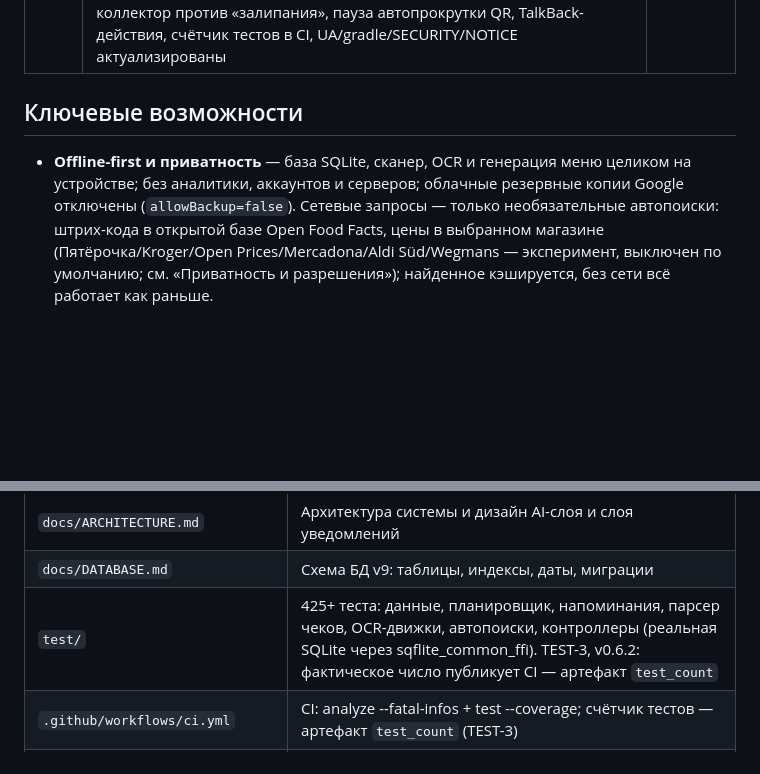
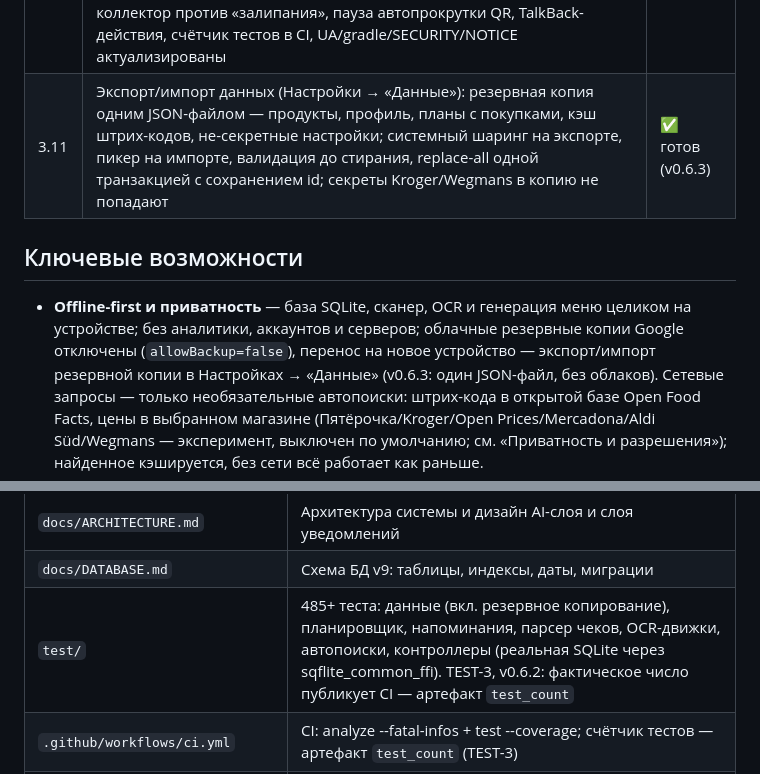
Before and after one commit to RVMXL/SmartFridge-Chef, a Markdown page: README.md, 2 parts joined by grey strips. Drawn GitHub-style; blank space fills up the shorter version.

Commit message:
docs: README — строка 3.11 (экспорт/импорт, v0.6.3), счётчик тестов 485+, перенос данных в блоке приватности

```diff
--- a/README.md
+++ b/README.md
@@ -41,12 +41,15 @@
 | 3.8 | Аудит 2026-10-28 (91 находка, волна 1 — 13 P2): CI на push (actionlint), защита базы при откате версии, per-ABI APK, пулы столов 4/12/13/14 и 13 новых безмолочных завтраков (554 рецепта), предупреждения о вырожденных слотах, аллергены ЕС 14/14 (ракообразные и моллюски раздельно, 25 чипов), SQLite вместо prefs для индекса цен, UTC-fallback будильников, переиспользуемый HTTP-клиент, честная маркировка OCR (латиница) | ✅ готов (v0.6.0) |
 | 3.9 | Волна 2 аудита (40 P3): фирменная иконка (adaptive Android + iOS), таймаут обрывает зависшие запросы, ключи Kroger/Wegmans в Keystore/Keychain, ключ Wegmans в заголовке, частичная сборка Mercadona с прогрессом и отменой, валидация QR-приёма, границы слов стоп-слов чека, IndexedStack, валюта в карточке (схема v9), ARB для единиц и ошибок, дисклеймер, флаг неофициальных источников, сброс deviceId, генераторы рецептов в репо, проверка версии в CI | ✅ готов (v0.6.1) |
 | 3.10 | Волна 3 аудита (38 P4) + русский OCR (OCR-1): Tesseract (tessdata_fast rus) как второй движок с автовыбором, валюта/количество/целые цены в парсере чека, детерминированный джиттер планера, живое звено LocalLlmPlanner, границы слов в dislikes, has_fish у ракообразных, гонка открытия БД, created_at профиля, пагинация истории планов, валидация path в URL, Wegmans promo→oldPrice, Aldi тысячи евро, маскировка ключа Wegmans, granted-права пушей, ISO-дата и resync пушей, QR-коллектор против «залипания», пауза автопрокрутки QR, TalkBack-действия, счётчик тестов в CI, UA/gradle/SECURITY/NOTICE актуализированы | ✅ готов (v0.6.2) |
+| 3.11 | Экспорт/импорт данных (Настройки → «Данные»): резервная копия одним JSON-файлом — продукты, профиль, планы с покупками, кэш штрих-кодов, не-секретные настройки; системный шаринг на экспорте, пикер на импорте, валидация до стирания, replace-all одной транзакцией с сохранением id; секреты Kroger/Wegmans в копию не попадают | ✅ готов (v0.6.3) |
 
 ## Ключевые возможности
 
 * **Offline-first и приватность** — база SQLite, сканер, OCR и генерация
   меню целиком на устройстве; без аналитики, аккаунтов и серверов;
-  облачные резервные копии Google отключены (`allowBackup=false`).
+  облачные резервные копии Google отключены (`allowBackup=false`),
+  перенос на новое устройство — экспорт/импорт резервной копии
+  в Настройках → «Данные» (v0.6.3: один JSON-файл, без облаков).
   Сетевые запросы — только необязательные автопоиски: штрих-кода
   в открытой базе Open Food Facts, цены в выбранном магазине
   (Пятёрочка/Kroger/Open Prices/Mercadona/Aldi Süd/Wegmans — эксперимент,
@@ -121,7 +124,7 @@
 | `lib/l10n/` | ARB-источники RU/EN + сгенерированные локализации |
 | `docs/ARCHITECTURE.md` | Архитектура системы и дизайн AI-слоя и слоя уведомлений |
 | `docs/DATABASE.md` | Схема БД v9: таблицы, индексы, даты, миграции |
-| `test/` | 425+ теста: данные, планировщик, напоминания, парсер чеков, OCR-движки, автопоиски, контроллеры (реальная SQLite через sqflite_common_ffi). TEST-3, v0.6.2: фактическое число публикует CI — артефакт `test_count` |
+| `test/` | 485+ теста: данные (вкл. резервное копирование), планировщик, напоминания, парсер чеков, OCR-движки, автопоиски, контроллеры (реальная SQLite через sqflite_common_ffi). TEST-3, v0.6.2: фактическое число публикует CI — артефакт `test_count` |
 | `.github/workflows/ci.yml` | CI: analyze --fatal-infos + test --coverage; счётчик тестов — артефакт `test_count` (TEST-3) |
 | `.github/workflows/release.yml` | Релиз по тегу `v*`: analyze + тесты → три per-ABI APK `SmartFridge-<версия>-<архитектура>.apk` → GitHub Release (пре-релиз) |
 | `.github/workflows/codeql.yaml` | CodeQL (code scanning): security-анализ воркфлоу Actions, еженедельно + на пуш; Dart не поддерживается CodeQL и проверяется `flutter analyze` в CI |
```
